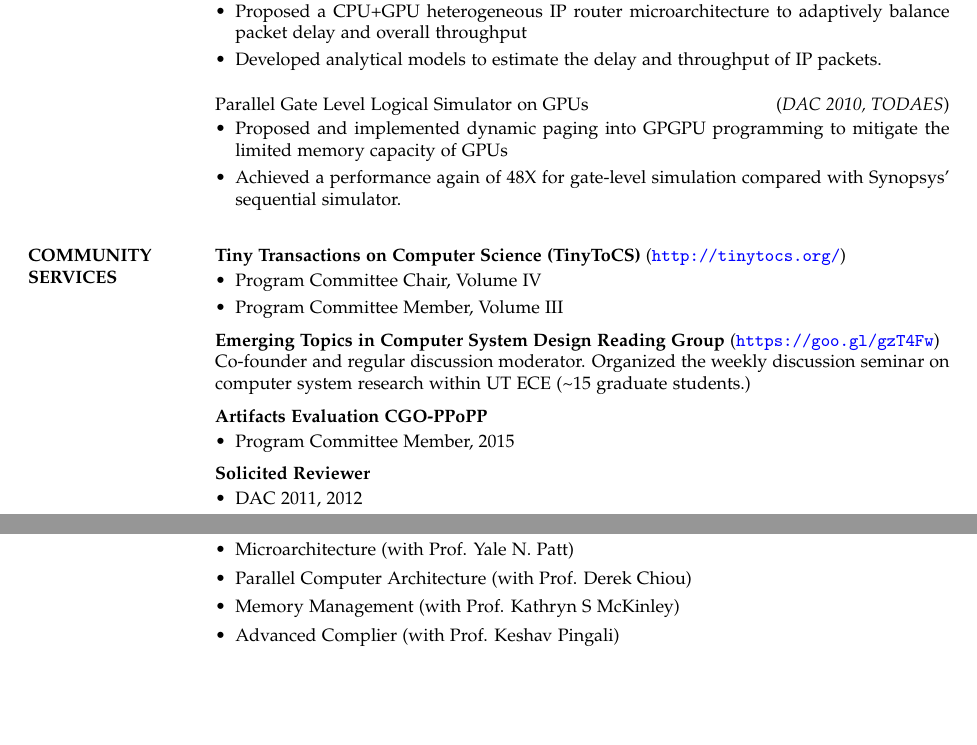
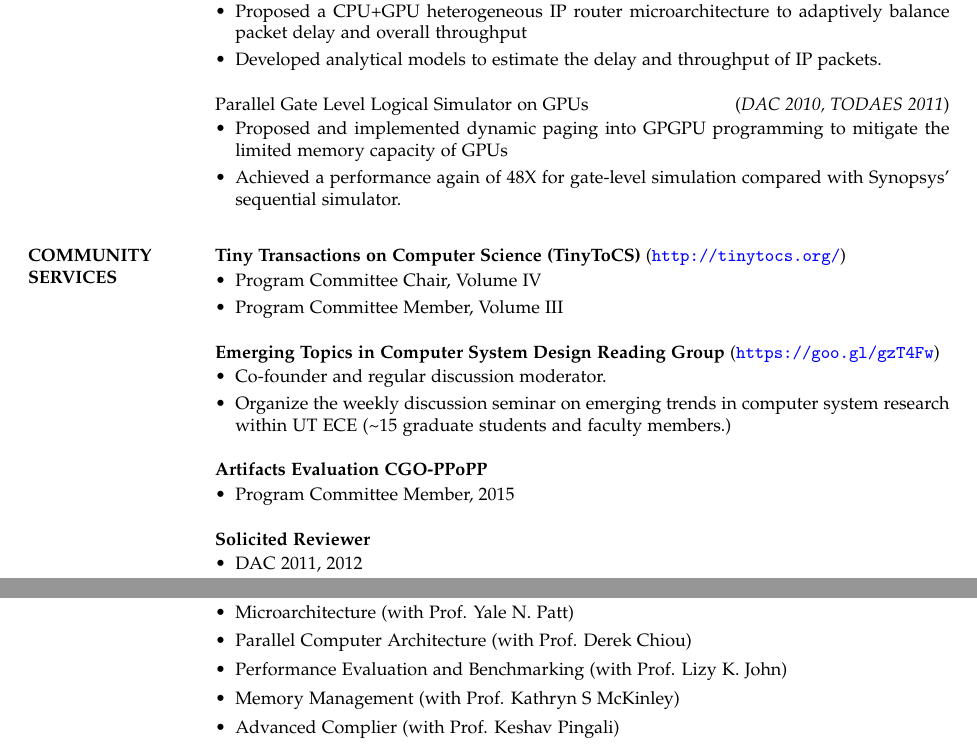
Before and after one commit to RudyChin/cv, a LaTeX CV (cv.tex): two parts of pages 3 and 4 of 4, joined at a grey line, cut so that both start at the same text, the shorter picture padded with empty space. Compiled offline with pdfLaTeX.

Commit message:
Tweak spacing.

```diff
--- a/cv.tex
+++ b/cv.tex
@@ -277,7 +278,7 @@ Hermes: An Integrated CPU/GPU Microarchitecture for IP Routing \hfill(\textit{DA
 \end{itemize}
 
 \medskip
-Parallel Gate Level Logical Simulator on GPUs \hfill(\textit{DAC 2010, TODAES})\\
+Parallel Gate Level Logical Simulator on GPUs \hfill(\textit{DAC 2010, TODAES 2011})\\
 \vspace*{-10pt}
 \begin{itemize}[leftmargin=*] \itemsep -3pt
 \vspace*{-5pt}
@@ -299,9 +300,16 @@ Parallel Gate Level Logical Simulator on GPUs \hfill(\textit{DAC 2010, TODAES})\
 	\item Program Committee Member, Volume III \par
 \end{itemize}
 
+\medskip
 \textbf{Emerging Topics in Computer System Design Reading Group} (\url{https://goo.gl/gzT4Fw})\\
-Co-founder and regular discussion moderator. Organized the weekly discussion seminar on computer system research within UT ECE (\textasciitilde 15 graduate students.)
+\vspace*{-10pt}
+\begin{itemize}[leftmargin=*] \itemsep -3pt
+\vspace*{-5pt}
+	\item Co-founder and regular discussion moderator. \par
+	\item Organize the weekly discussion seminar on emerging trends in computer system research within UT ECE (\textasciitilde 15 graduate students and faculty members.) \par
+\end{itemize}
 
+\medskip
 \textbf{Artifacts Evaluation CGO-PPoPP}\\
 \vspace*{-10pt}
 \begin{itemize}[leftmargin=*] \itemsep -3pt
@@ -309,6 +317,7 @@ Co-founder and regular discussion moderator. Organized the weekly discussion sem
 	\item Program Committee Member, 2015\par
 \end{itemize}
 
+\medskip
 \textbf{Solicited Reviewer}\\
 \vspace*{-10pt}
 \begin{itemize}[leftmargin=*] \itemsep -3pt
@@ -389,6 +398,7 @@ behaviors with user inputs to enable critical path analysis. It has been integra
 	\item Computer Architecture (with Prof. Mattan Erez)
 	\item Microarchitecture (with Prof. Yale N. Patt)
 	\item Parallel Computer Architecture (with Prof. Derek Chiou)
+	\item Performance Evaluation and Benchmarking (with Prof. Lizy K. John)
 	\item Memory Management (with Prof. Kathryn S McKinley)
 	\item Advanced Complier (with Prof. Keshav Pingali)
 	\item Dynamic Compilation (with Prof. Vijay Janapa Reddi)
```
Also changed, not shown: cv.tex (1 more changed lines).
